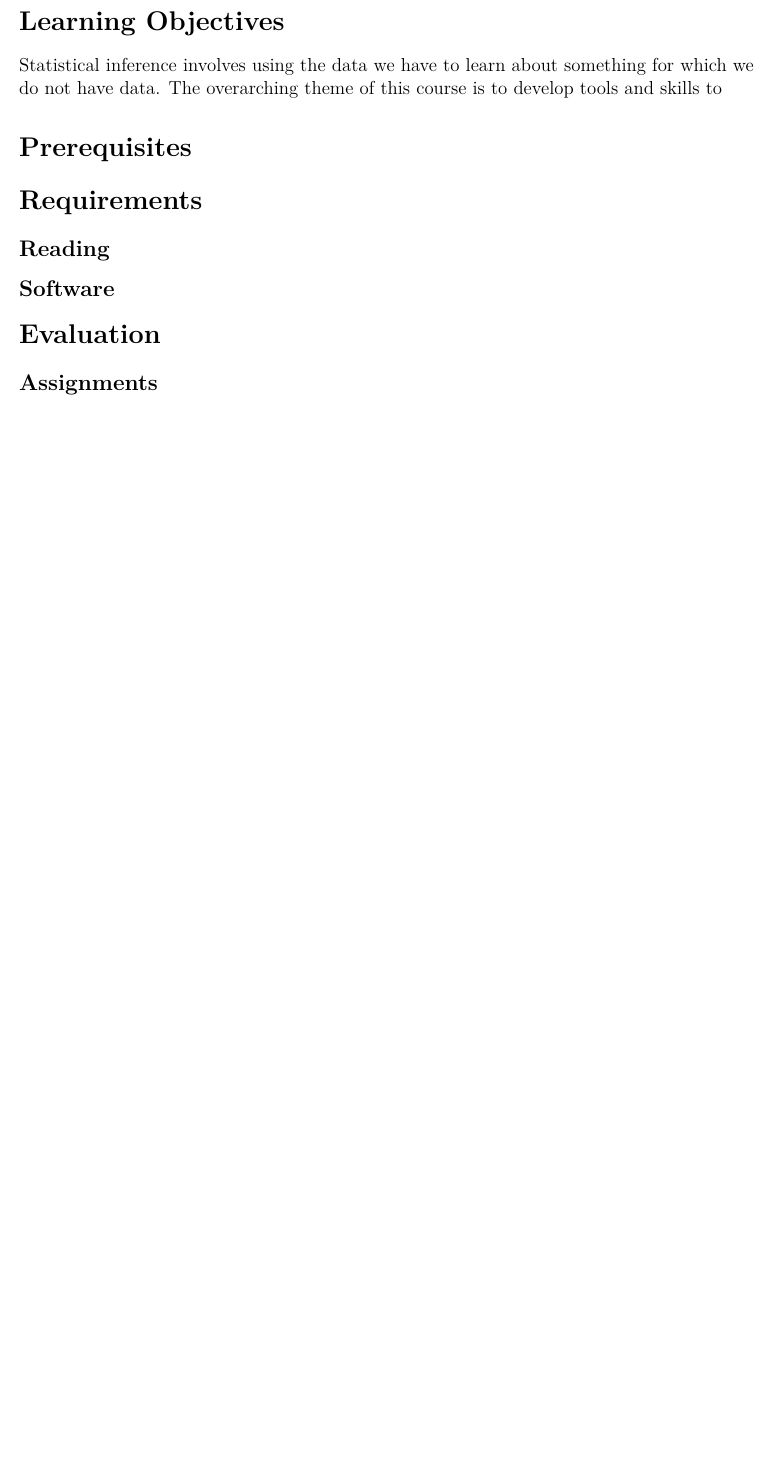
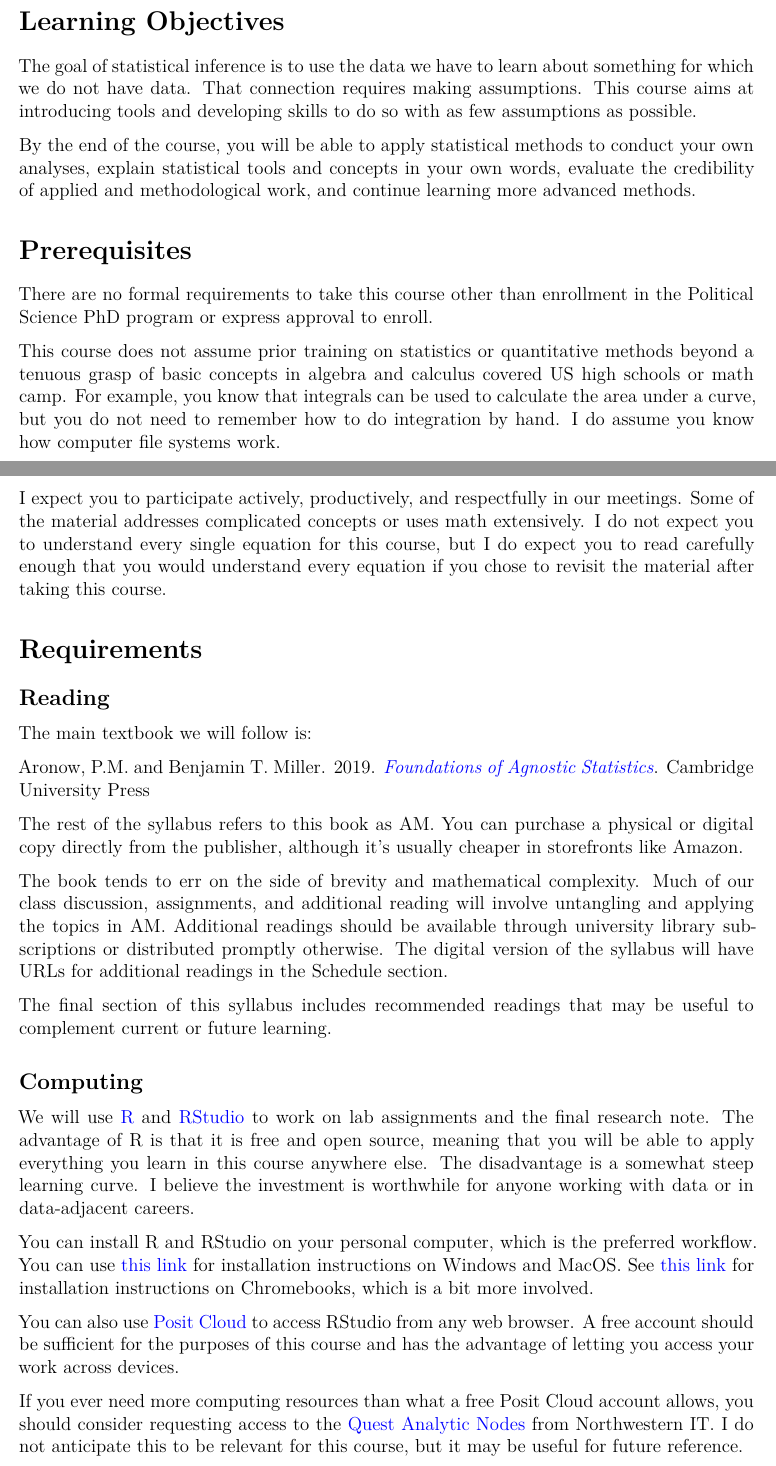
Before and after one commit to gustavo-diaz/ps403, a Quarto document (syllabus.qmd): part of page 1 of 3 before the commit and two parts of pages 1 and 2 of 6 after it, the two joined at a grey line, cut so that both start at the same text, the shorter picture padded with empty space. Rendered offline with R 4.5, knitr and Pandoc in place of Quarto, then LaTeX, with nearby package versions.

Commit message:
more updates to syllabus

```diff
--- a/syllabus.qmd
+++ b/syllabus.qmd
@@ -27,16 +29,49 @@ This is the first course in the required two-quarter quantitative methods sequen
 
 # Learning Objectives
 
-Statistical inference involves using the data we have to learn about something for which we do not have data. The overarching theme of this course is to develop tools and skills to
+The goal of statistical inference is to use the data we have to learn about something for which we do not have data. That connection requires making assumptions. This course aims at introducing tools and developing skills to do so with as few assumptions as possible.
+
+
+By the end of the course, you will be able to apply statistical methods to conduct your own analyses, explain statistical tools and concepts in your own words, evaluate the credibility of applied and methodological work, and continue learning more advanced methods.
+
 
 # Prerequisites
+
+<!-- Revise depending on what actually happens -->
+There are no formal requirements to take this course other than enrollment in the Political Science PhD program or express approval to enroll.
+
+This course does not assume prior training on statistics or quantitative methods beyond a tenuous grasp of basic concepts in algebra and calculus covered US high schools or math camp. For example, you know that integrals can be used to calculate the area under a curve, but you do not need to remember how to do integration by hand. I do assume you know how computer file systems work.
+
+I expect you to participate actively, productively, and respectfully in our meetings. Some of
+the material addresses complicated concepts or uses math extensively. I do not expect you to
+understand every single equation for this course, but I do expect you to read carefully enough that you would understand every equation if you chose to revisit the material after taking this course.
 
 # Requirements
 
 ## Reading
 
-## Software
+The main textbook we will follow is:
+
+Aronow, P.M. and Benjamin T. Miller. 2019. [*Foundations of Agnostic Statistics*](https://doi.org/10.1017/9781316831762). Cambridge University Press
+
+<!-- Make sure to ask the library to stock this book -->
+The rest of the syllabus refers to this book as AM. You can purchase a physical or digital copy directly from the publisher, although it's usually cheaper in storefronts like Amazon.
+
+The book tends to err on the side of brevity and mathematical complexity. Much of our class discussion, assignments, and additional reading will involve untangling and applying the topics in AM. Additional readings should be available through university library subscriptions or distributed promptly otherwise. The digital version of the syllabus will have URLs for additional readings in the Schedule section.
+
+The final section of this syllabus includes recommended readings that may be useful to complement current or future learning.
+
+## Computing
+
+We will use [R](https://www.r-project.org/) and [RStudio](https://posit.co/downloads/) to work on lab assignments and the final research note.  The advantage of R is that it is free and open source, meaning that you will be able to apply everything you learn in this course anywhere else. The disadvantage is a somewhat steep learning curve. I believe the investment is worthwhile for anyone working with data or in data-adjacent careers.
+
+You can install R and RStudio on your personal computer, which is the preferred workflow. You can use [this link](https://sites.northwestern.edu/researchcomputing/resources/r-and-rstudio/) for installation instructions on Windows and MacOS. See [this link](https://levente.littvay.hu/chromebook/) for installation instructions on Chromebooks, which is a bit more involved.
+
+<!-- Could we one day have a posit cloud server? -->
+You can also use [Posit Cloud](https://posit.cloud/) to access RStudio from any web browser. A free account should be sufficient for the purposes of this course and has the advantage of letting you access your work across devices.
+
+If you ever need more computing resources than what a free Posit Cloud account allows, you should consider requesting access to the [Quest Analytic Nodes](https://www.it.northwestern.edu/departments/it-services-support/research/computing/quest/quest-analytics-nodes.html) from Northwestern IT. I do not anticipate this to be relevant for this course, but it may be useful for future reference.
+
 
 # Evaluation
 
-## Assignments
```
Also changed, not shown: syllabus.pdf, syllabus.qmd (27 more changed lines).
